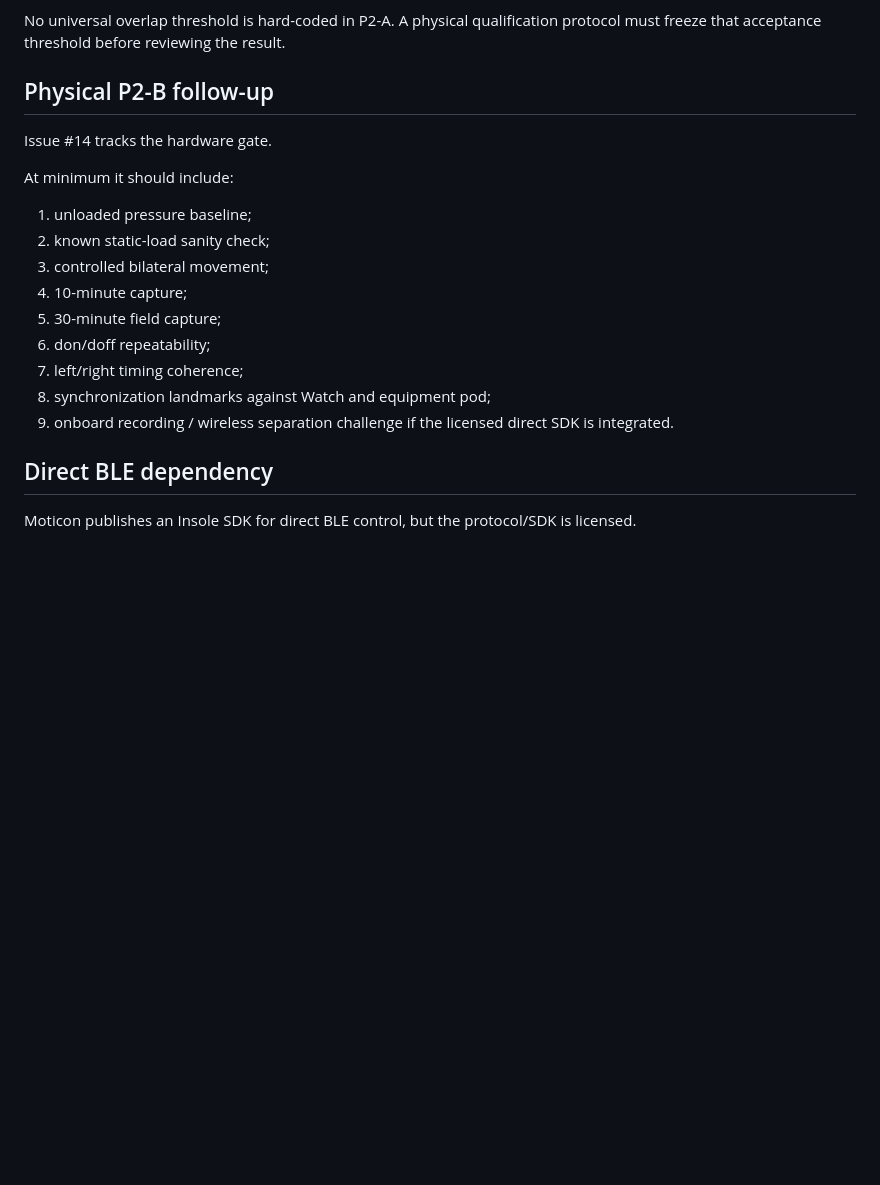
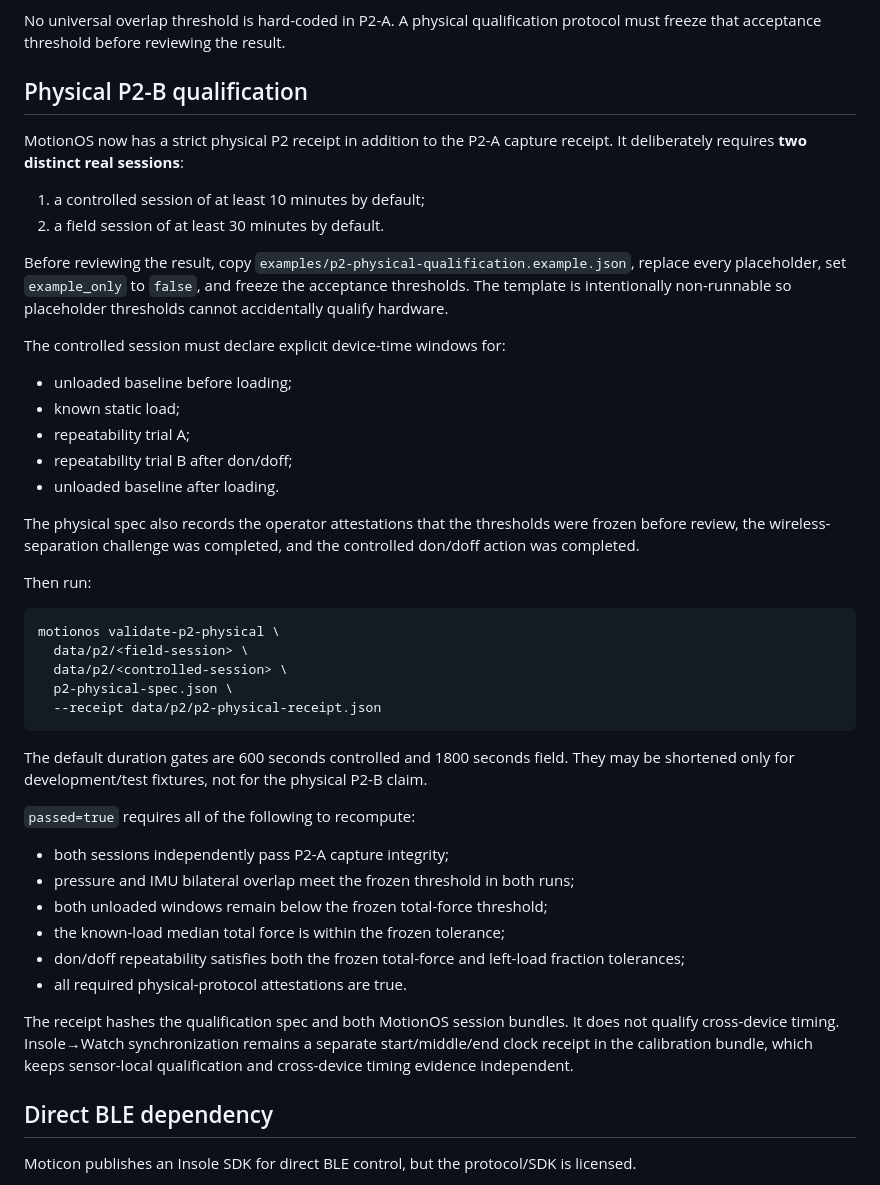
Before and after one commit to sidhulyalkar/multimodal-sport-lab, a Markdown page: docs/p2-opengo-runbook.md, the part around the change. Rendered like a GitHub page; blank space fills up the shorter version.

Commit message:
docs: define full P2 physical qualification procedure

```diff
--- a/docs/p2-opengo-runbook.md
+++ b/docs/p2-opengo-runbook.md
@@ -148,22 +148,60 @@ for both IMU and pressure streams.
 No universal overlap threshold is hard-coded in P2-A. A physical qualification
 protocol must freeze that acceptance threshold before reviewing the result.
 
-## Physical P2-B follow-up
+## Physical P2-B qualification
 
-Issue #14 tracks the hardware gate.
+MotionOS now has a strict physical P2 receipt in addition to the P2-A capture
+receipt. It deliberately requires **two distinct real sessions**:
 
-At minimum it should include:
+1. a controlled session of at least 10 minutes by default;
+2. a field session of at least 30 minutes by default.
 
-1. unloaded pressure baseline;
-2. known static-load sanity check;
-3. controlled bilateral movement;
-4. 10-minute capture;
-5. 30-minute field capture;
-6. don/doff repeatability;
-7. left/right timing coherence;
-8. synchronization landmarks against Watch and equipment pod;
-9. onboard recording / wireless separation challenge if the licensed direct SDK
-   is integrated.
+Before reviewing the result, copy
+`examples/p2-physical-qualification.example.json`, replace every placeholder,
+set `example_only` to `false`, and freeze the acceptance thresholds. The
+template is intentionally non-runnable so placeholder thresholds cannot
+accidentally qualify hardware.
+
+The controlled session must declare explicit device-time windows for:
+
+- unloaded baseline before loading;
+- known static load;
+- repeatability trial A;
+- repeatability trial B after don/doff;
+- unloaded baseline after loading.
+
+The physical spec also records the operator attestations that the thresholds
+were frozen before review, the wireless-separation challenge was completed, and
+the controlled don/doff action was completed.
+
+Then run:
+
+~~~bash
+motionos validate-p2-physical \
+  data/p2/<field-session> \
+  data/p2/<controlled-session> \
+  p2-physical-spec.json \
+  --receipt data/p2/p2-physical-receipt.json
+~~~
+
+The default duration gates are 600 seconds controlled and 1800 seconds field.
+They may be shortened only for development/test fixtures, not for the physical
+P2-B claim.
+
+`passed=true` requires all of the following to recompute:
+
+- both sessions independently pass P2-A capture integrity;
+- pressure and IMU bilateral overlap meet the frozen threshold in both runs;
+- both unloaded windows remain below the frozen total-force threshold;
+- the known-load median total force is within the frozen tolerance;
+- don/doff repeatability satisfies both the frozen total-force and left-load
+  fraction tolerances;
+- all required physical-protocol attestations are true.
+
+The receipt hashes the qualification spec and both MotionOS session bundles.
+It does not qualify cross-device timing. Insole→Watch synchronization remains a
+separate start/middle/end clock receipt in the calibration bundle, which keeps
+sensor-local qualification and cross-device timing evidence independent.
 
 ## Direct BLE dependency
 
```
